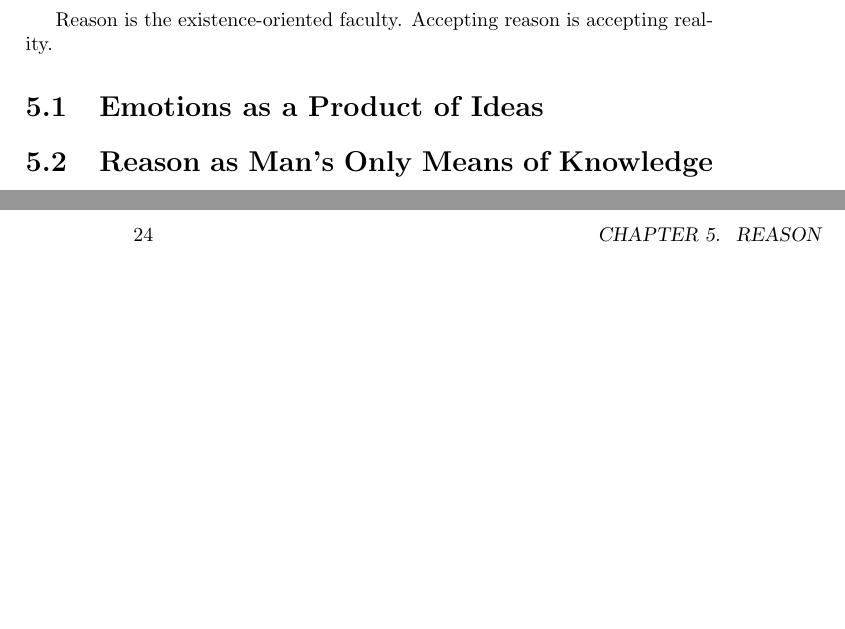
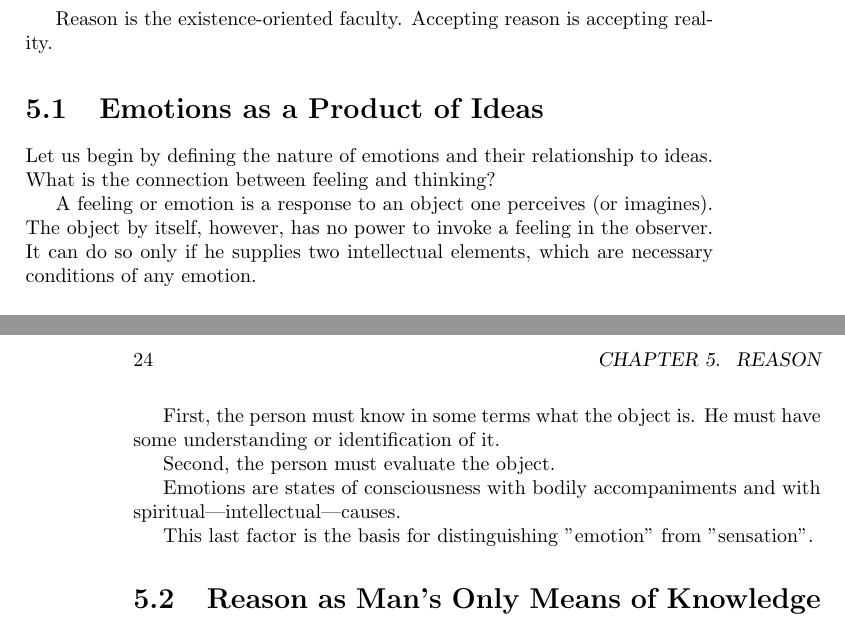
Before and after one commit to bernardopaulsen/orthodox, a LaTeX thesis (objectivism.tex, which reads 5.tex): two parts of pages 35 and 36 of 57, joined at a grey line, cut so that both start at the same text, the shorter picture padded with empty space. Compiled offline with pdfLaTeX.

Commit message:
tex4ht ok

```diff
--- a/5.tex
+++ b/5.tex
@@ -22,7 +22,17 @@
 
     \section{Emotions as a Product of Ideas}
 
+        Let us begin by defining the nature of emotions and their relationship to ideas. What is the connection between feeling and thinking?
 
+        A feeling or emotion is a response to an object one perceives (or imagines). The object by itself, however, has no power to invoke a feeling in the observer. It can do so only if he supplies two intellectual elements, which are necessary conditions of any emotion.
+
+        First, the person must know in some terms what the object is. He must have some understanding or identification of it.
+
+        Second, the person must evaluate the object.
+
+        Emotions are states of consciousness with bodily accompaniments and with spiritual—intellectual—causes.
+
+        This last factor is the basis for distinguishing "emotion" from "sensation".
 
     \section{Reason as Man's Only Means of Knowledge}
 
```
Also changed, not shown: objectivism.pdf, 4 other files.
